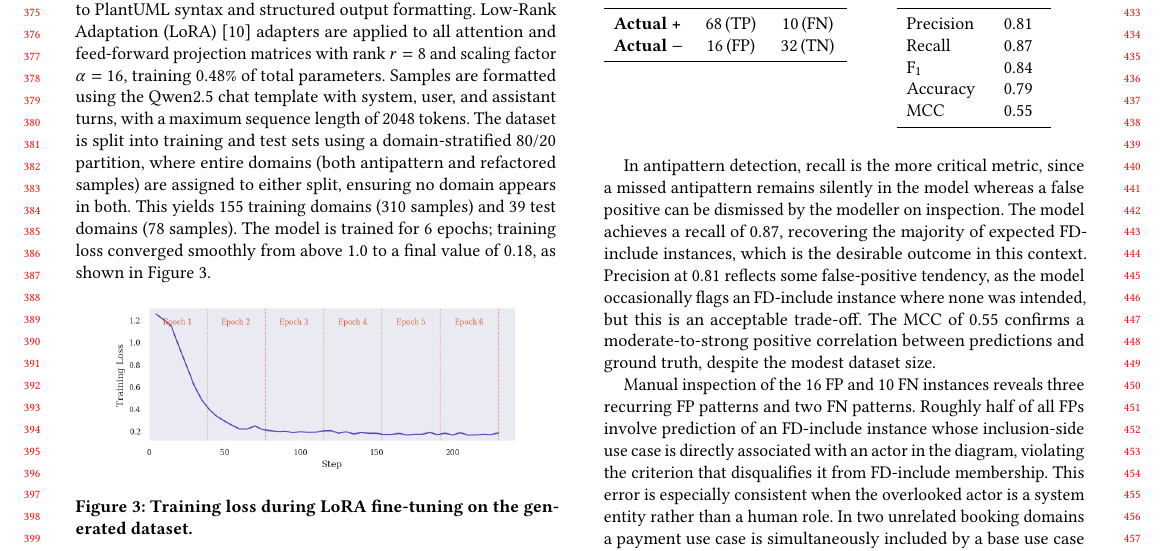
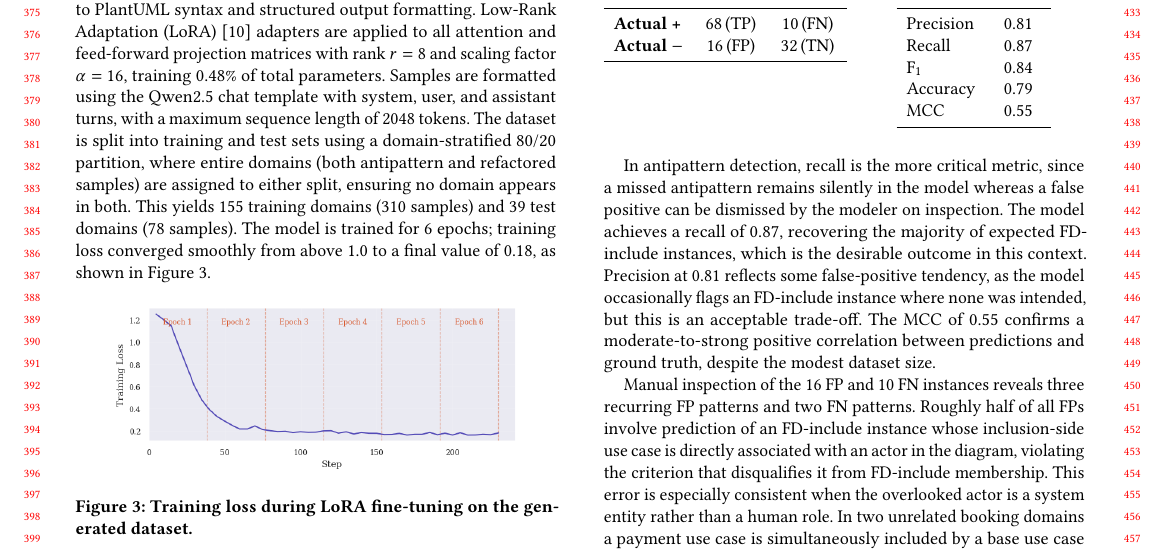
Before and after one commit to ybakhan/llm-uml-antipatterns-paper, a LaTeX paper (llm-uml-antipatterns.tex): part of page 4 of 6, cut so that both start at the same text. Compiled offline with pdfLaTeX.

Commit message:
update 6

```diff
--- a/llm-uml-antipatterns.tex
+++ b/llm-uml-antipatterns.tex
@@ -531,7 +531,7 @@ MCC        & 0.55 \\
 
 In antipattern detection, recall is the more critical metric, since a missed
 antipattern remains silently in the model whereas a false positive can be
-dismissed by the modeller on inspection.  The model achieves a recall of 0.87, recovering the majority of expected
+dismissed by the modeler on inspection.  The model achieves a recall of 0.87, recovering the majority of expected
 FD-include instances, which is the desirable outcome in this context.
 Precision at 0.81 reflects some false-positive tendency, as the model
 occasionally flags an FD-include instance where none was intended, but this
```
Also changed, not shown: llm-uml-antipatterns.md (+1 -1 lines), llm-uml-antipatterns.pdf, 1 other file.
